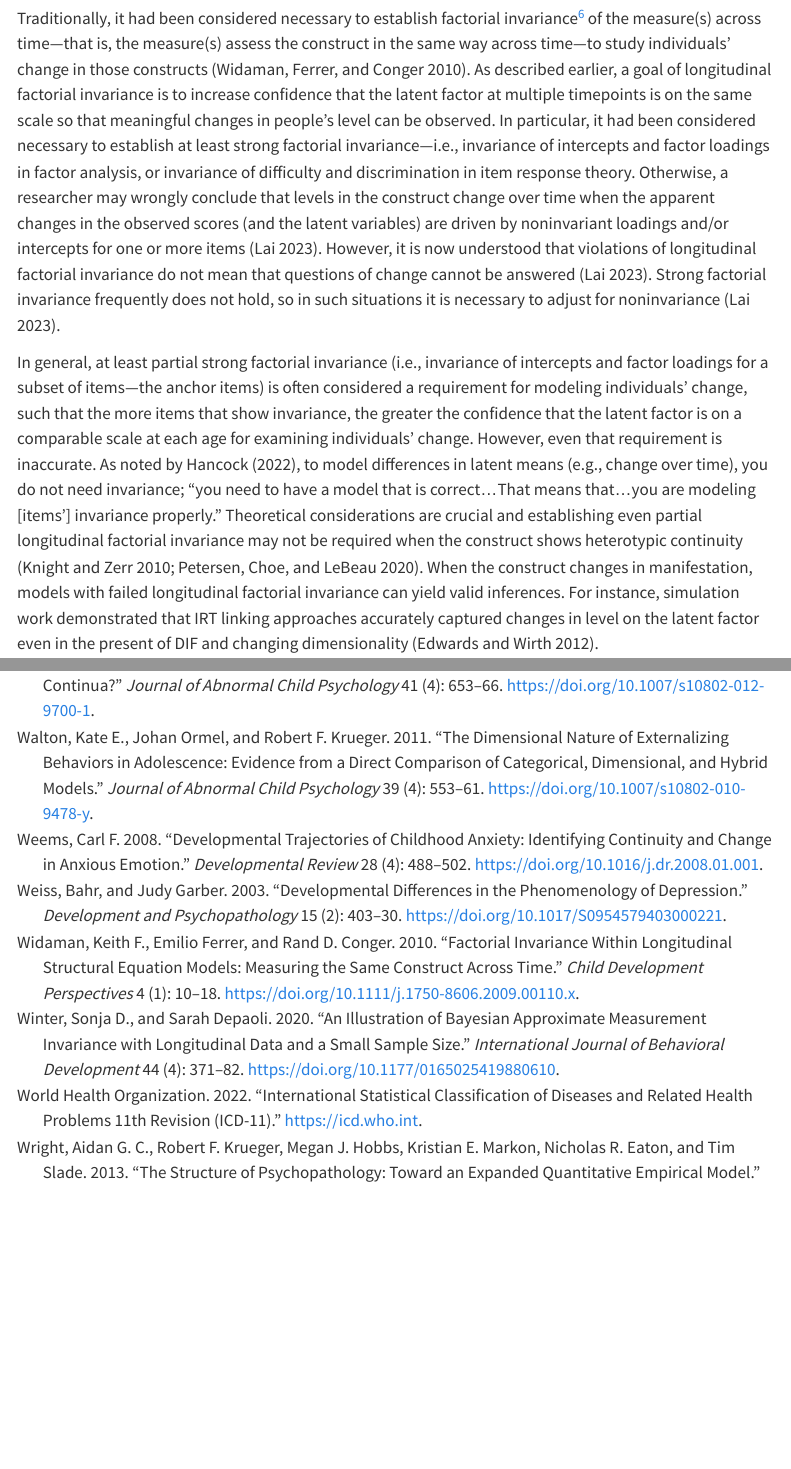
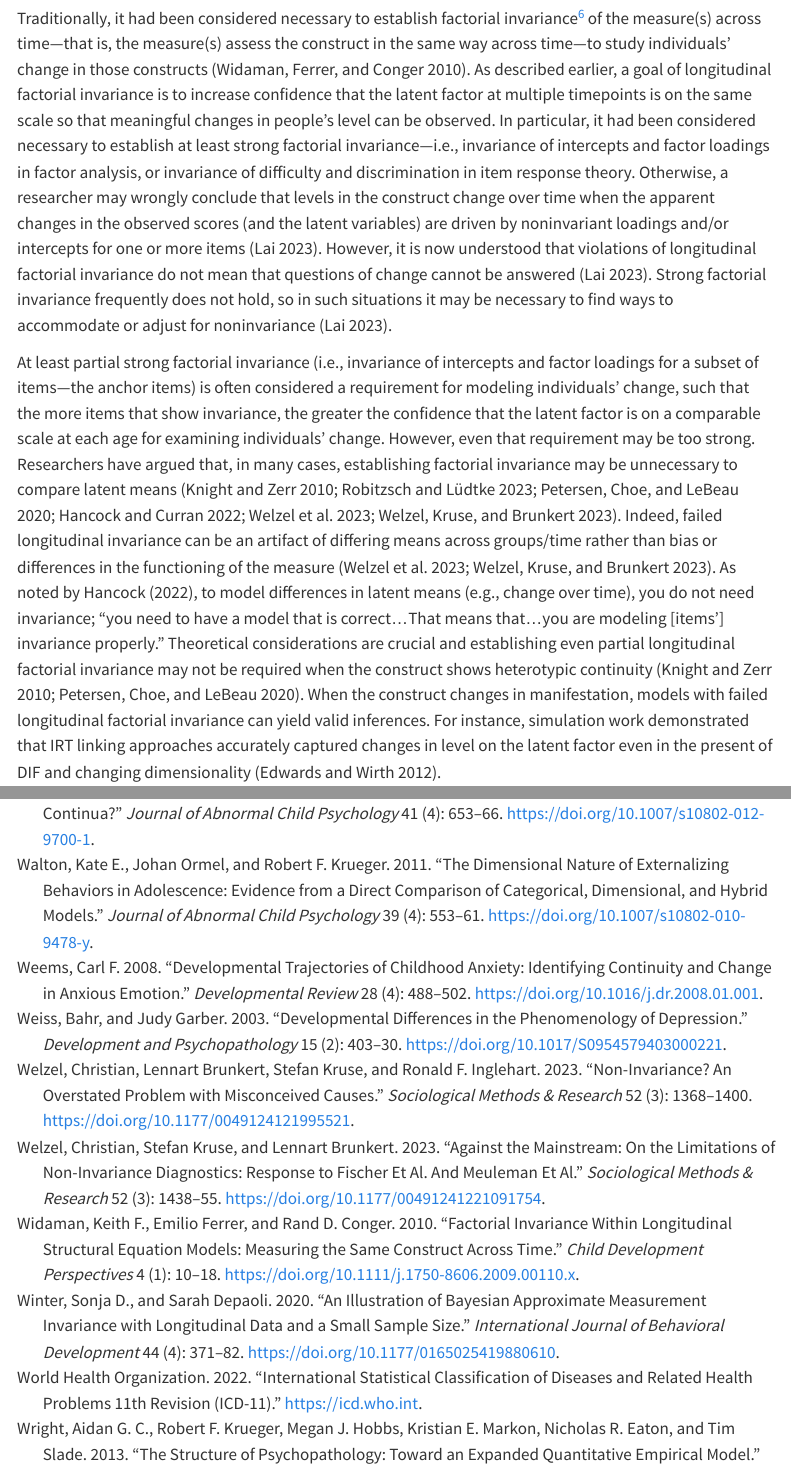
Before and after one commit to DevPsyLab/studying-psychopathology-development-lifespan, a Quarto document (index.qmd): the page in a window 1100 px wide, from 3450 px down, and a second part further down, joined at a grey line. Rendered offline with R 4.5, knitr and Pandoc in place of Quarto, with nearby package versions; menus at the side of the page are left out.

Commit message:
20260629 - Welzel et al. paper

```diff
--- a/index.qmd
+++ b/index.qmd
@@ -818,10 +818,12 @@ As described earlier, a goal of longitudinal factorial invariance is to increase
 In particular, it had been considered necessary to establish at least strong factorial invariance—i.e., invariance of intercepts and factor loadings in factor analysis, or invariance of difficulty and discrimination in item response theory.
 Otherwise, a researcher may wrongly conclude that levels in the construct change over time when the apparent changes in the observed scores (and the latent variables) are driven by noninvariant loadings and/or intercepts for one or more items [@Lai2023].
 However, it is now understood that violations of longitudinal factorial invariance do not mean that questions of change cannot be answered [@Lai2023].
-Strong factorial invariance frequently does not hold, so in such situations it is necessary to adjust for noninvariance [@Lai2023].
+Strong factorial invariance frequently does not hold, so in such situations it may be necessary to find ways to accommodate or adjust for noninvariance [@Lai2023].
 
-In general, at least partial strong factorial invariance (i.e., invariance of intercepts and factor loadings for a subset of items—the anchor items) is often considered a requirement for modeling individuals' change, such that the more items that show invariance, the greater the confidence that the latent factor is on a comparable scale at each age for examining individuals' change.
-However, even that requirement is inaccurate.
+At least partial strong factorial invariance (i.e., invariance of intercepts and factor loadings for a subset of items—the anchor items) is often considered a requirement for modeling individuals' change, such that the more items that show invariance, the greater the confidence that the latent factor is on a comparable scale at each age for examining individuals' change.
+However, even that requirement may be too strong.
+Researchers have argued that, in many cases, establishing factorial invariance may be unnecessary to compare latent means [@Knight2010; @Robitzsch2023; @Petersen2020; @QuantitudeS3E18; @Welzel2023a; @Welzel2023b].
+Indeed, failed longitudinal invariance can be an artifact of differing means across groups/time rather than bias or differences in the functioning of the measure [@Welzel2023a; @Welzel2023b].
 As noted by Hancock [-@QuantitudeS3E18], to model differences in latent means (e.g., change over time), you do not need invariance; "you need to have a model that is correct...That means that...you are modeling [items'] invariance properly."
 Theoretical considerations are crucial and establishing even partial longitudinal factorial invariance may not be required when the construct shows heterotypic continuity [@Knight2010; @Petersen2020].
 When the construct changes in manifestation, models with failed longitudinal factorial invariance can yield valid inferences.
--- a/references.bib
+++ b/references.bib
@@ -1942,3 +1942,14 @@ Copyright of Journal of Research on Adolescence (Blackwell Publishing Limited) i
   url      = {https://doi.org/10.1080/10705511.2023.2191292},
 }
 
+﻿
+@Article{Welzel2023a,
+  author   = {Welzel, Christian and Brunkert, Lennart and Kruse, Stefan and Inglehart, Ronald F.},
+  journal  = {Sociological Methods & Research},
+  title    = {Non-invariance? An overstated problem with misconceived causes},
+  year     = {2023},
+  number   = {3},
+  pages    = {1368–1400},
+  volume   = {52},
+  abstract = {Scholars study representative international surveys to understand cross-cultural differences in mentality patterns, which are measured via complex multi-item constructs. Methodologists in this field insist with increasing vigor that detecting “non-invariance” in how a construct’s items associate with each other in different national samples is an infallible sign of encultured in-equivalences in how respondents understand the items. Questioning this claim, we demonstrate that a main source of non-invariance is the arithmetic of closed-ended scales in the presence of sample mean disparity. Since arithmetic principles are culture-unspecific, the non-invariance that these principles enforce in statistical terms is inconclusive of encultured in-equivalences in semantic terms. Because of this inconclusiveness, our evidence reveals furthermore that non-invariance is inconsequential for the cross-cultural functioning of multi-item constructs as concerns their nomological linkages to other variables of interest. We discuss the implications of these insights for measurement validation in cross-cultural settings with large sample mean disparity.},
+  doi      = {10.1177/0049124121995521},
@@ -1945 +1961,14 @@ Copyright of Journal of Research on Adolescence (Blackwell Publishing Limited) i
+  author   = {Welzel, Christian and Kruse, Stefan and Brunkert, Lennart},
+  journal  = {Sociological Methods & Research},
+  title    = {Against the mainstream: On the limitations of non-invariance diagnostics: Response to Fischer et al. and Meuleman et al},
+  year     = {2023},
+  number   = {3},
+  pages    = {1438–1455},
+  volume   = {52},
+  abstract = {Our original 2021 SMR article “Non-Invariance? An Overstated Problem with Misconceived Causes” disputes the conclusiveness of non-invariance diagnostics in diverse cross-cultural settings. Our critique targets the increasingly fashionable use of Multi-Group Confirmatory Factor Analysis (MGCFA), especially in its mainstream version. We document—both by mathematical proof and an empirical illustration—that non-invariance is an arithmetic artifact of group mean disparity on closed-ended scales. Precisely this arti-factualness renders standard non-invariance markers inconclusive of measurement inequivalence under group-mean diversity. Using the Emancipative Values Index (EVI), OA-Section 3 of our original article demonstrates that such artifactual non-invariance is inconsequential for multi-item constructs’ cross-cultural performance in nomological terms, that is, explanatory power and predictive quality. Given these limitations of standard non-invariance diagnostics, we challenge the unquestioned authority of invariance tests as a tool of measurement validation. Our critique provoked two teams of authors to launch counter-critiques. We are grateful to the two comments because they give us a welcome opportunity to restate our position in greater clarity. Before addressing the comments one by one, we reformulate our key propositions more succinctly.},
+  doi      = {10.1177/00491241221091754},
+  keywords = {Non-Invariance,measurement Equivalence,compositional Substitutability,nomological Performance,emancipative Values},
+  url      = {https://journals.sagepub.com/doi/abs/10.1177/00491241221091754},
+}
+
 @Comment{jabref-meta: databaseType:bibtex;}
```
Also changed, not shown: references.bib (5 more changed lines).
